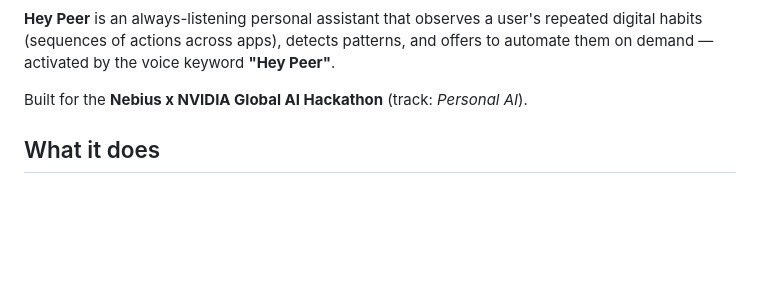
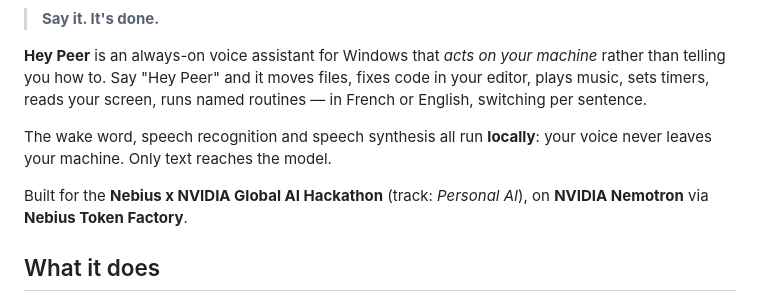
Before and after one commit to Tooom123/Nebius-NVIDIA_Global_AI_Hackathon, a Markdown page: README.md, the part around one of its changes. Drawn GitHub-style; blank space fills up the shorter version.

Commit message:
Add the CI badge, and rewrite an intro describing a deleted feature
The badge goes in now that the workflow has actually gone green - four runs
in, having found three real defects on the way.

The paragraph under it still opened by describing Hey Peer as observing
repeated habits and offering to automate them. That feature was deleted
months ago; the README's own "What it does" section two lines below already
said so, which made the opening line contradict the section under it.
Rewritten around what the product actually is: acting on the machine, in
two languages, with wake word, speech-to-text and speech all local.

Same stale description was in pyproject.toml, fixed earlier today.

Co-Authored-By: Claude Opus 5 <noreply@anthropic.com>

```diff
--- a/README.md
+++ b/README.md
@@ -3,10 +4,17 @@
 [![License: MIT](https://img.shields.io/badge/License-MIT-yellow.svg)](LICENSE)
 
-**Hey Peer** is an always-listening personal assistant that observes a user's repeated
-digital habits (sequences of actions across apps), detects patterns, and offers to
-automate them on demand — activated by the voice keyword **"Hey Peer"**.
+> **Say it. It's done.**
 
-Built for the **Nebius x NVIDIA Global AI Hackathon** (track: *Personal AI*).
+**Hey Peer** is an always-on voice assistant for Windows that *acts on your
+machine* rather than telling you how to. Say "Hey Peer" and it moves files,
+fixes code in your editor, plays music, sets timers, reads your screen, runs
+named routines — in French or English, switching per sentence.
+
+The wake word, speech recognition and speech synthesis all run **locally**:
+your voice never leaves your machine. Only text reaches the model.
+
+Built for the **Nebius x NVIDIA Global AI Hackathon** (track: *Personal AI*),
+on **NVIDIA Nemotron** via **Nebius Token Factory**.
 
 ## What it does
 
```
Also changed, not shown: other parts of README.md (+1 -0 lines).
